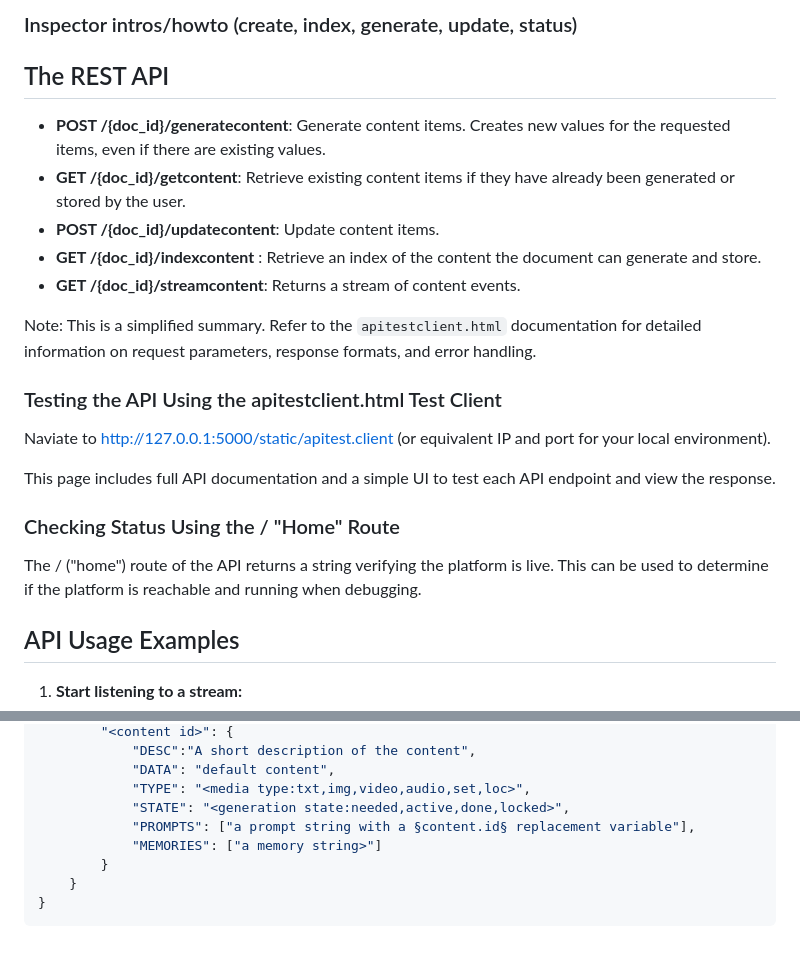
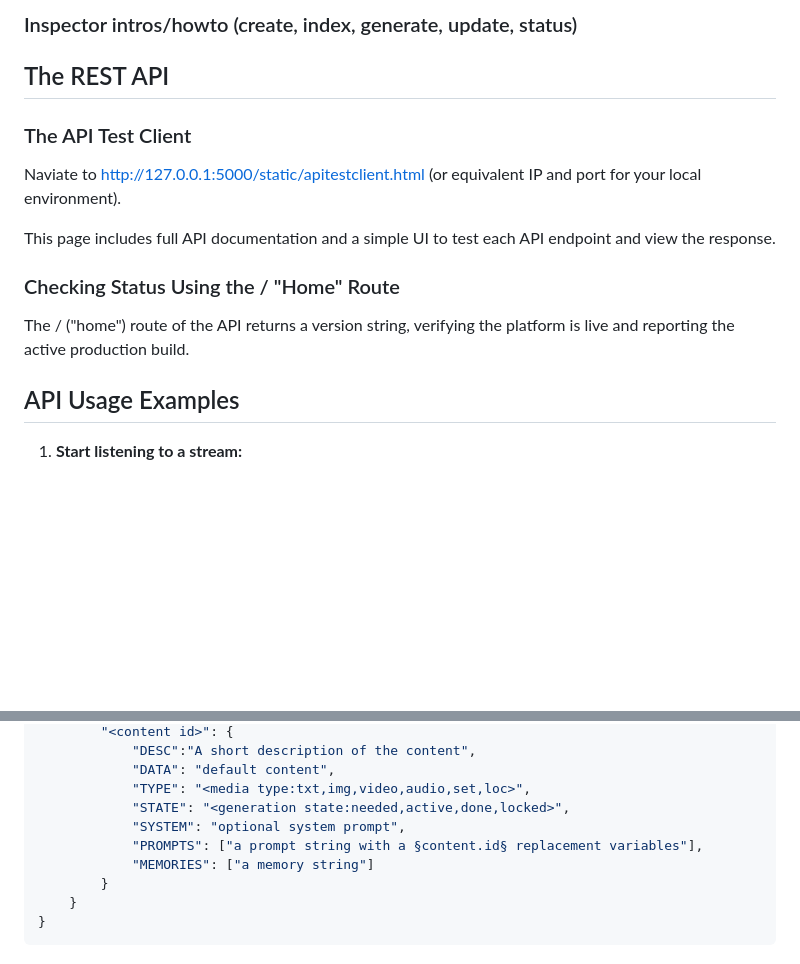
Before and after one commit to jtminor/storyteller-public, a Markdown page: README.md, 2 parts joined by grey strips. GitHub-like rendering; blank space fills up the shorter version.

Commit message:
chipping away at readme changes

```diff
--- a/README.md
+++ b/README.md
@@ -22,24 +22,14 @@ You can use the /{doc_id}/inspect endpoint to view the Format and Story for a do
 ### Inspector intros/howto (create, index, generate, update, status)
 
 ## The REST API
-- **POST /{doc_id}/generatecontent**: Generate content items. Creates new values for the requested items, even if there are existing values.
-- **GET /{doc_id}/getcontent**: Retrieve existing content items if they have already been generated or stored by the user.
-- **POST /{doc_id}/updatecontent**: Update content items.
-- **GET /{doc_id}/indexcontent** : Retrieve an index of the content the document can generate and store.
-- **GET /{doc_id}/streamcontent**: Returns a stream of content events.
 
-Note: This is a simplified summary. Refer to the `apitestclient.html` documentation for detailed information on request parameters, response formats, and error handling.
-
-
-### Testing the API Using the apitestclient.html Test Client
-Naviate to http://127.0.0.1:5000/static/apitest.client (or equivalent IP and port for your local environment).
+### The API Test Client
+Naviate to http://127.0.0.1:5000/static/apitestclient.html (or equivalent IP and port for your local environment).
 
 This page includes full API documentation and a simple UI to test each API endpoint and view the response.
 
-
 ### Checking Status Using the / "Home" Route
-The / ("home") route of the API returns a string verifying the platform is live. This can be used to determine if the platform is reachable and running when debugging.
-
+The / ("home") route of the API returns a version string, verifying the platform is live and reporting the active production build.
 
 ## API Usage Examples
 1. **Start listening to a stream:**
@@ -245,8 +235,9 @@ Here's a meta example of the Format JSON schema:
             "DATA": "default content",
             "TYPE": "<media type:txt,img,video,audio,set,loc>",
             "STATE": "<generation state:needed,active,done,locked>",
-            "PROMPTS": ["a prompt string with a §content.id§ replacement variable"],
-            "MEMORIES": ["a memory string>"]
+            "SYSTEM": "optional system prompt",
+            "PROMPTS": ["a prompt string with a §content.id§ replacement variables"],
+            "MEMORIES": ["a memory string"]
         }
     }
 }
```
